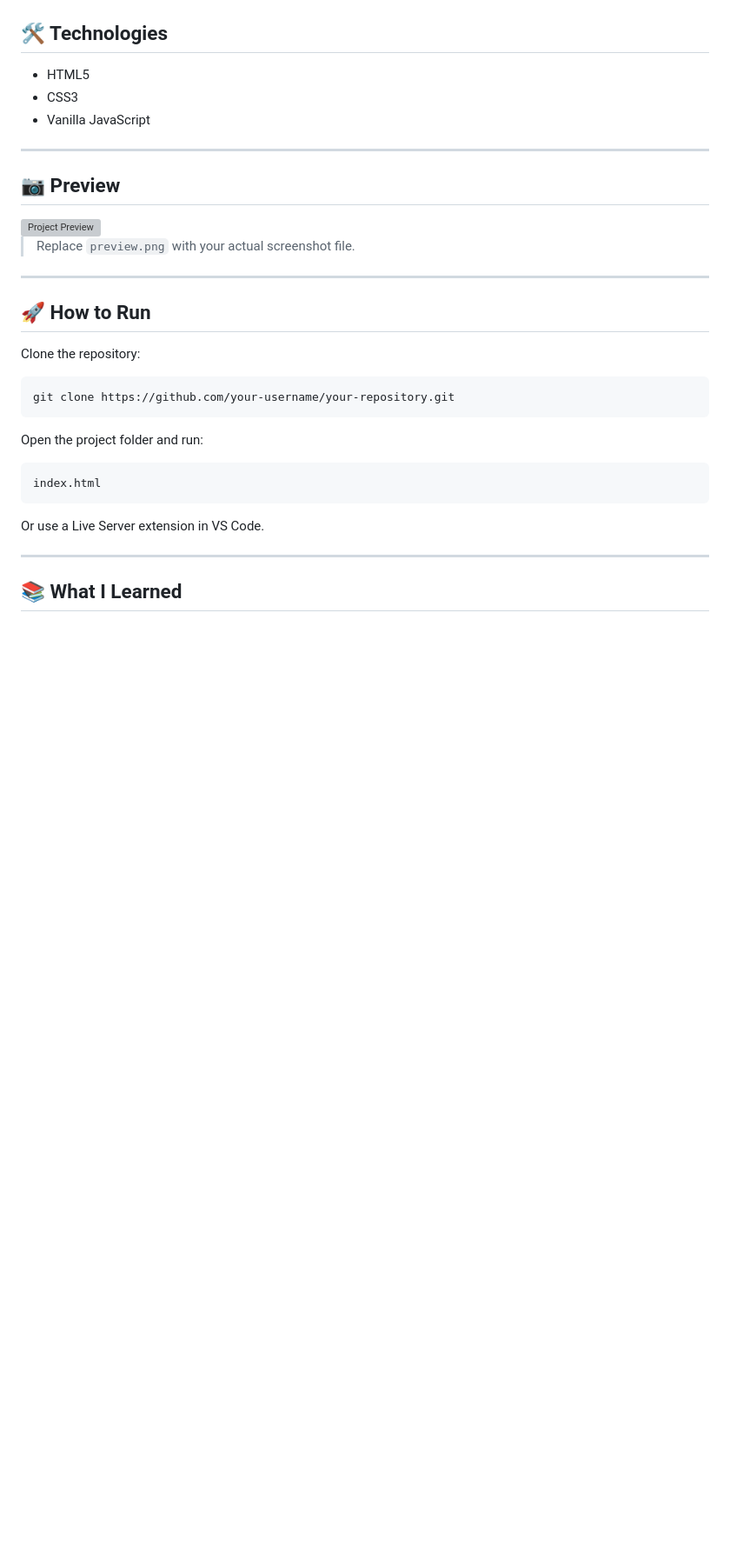
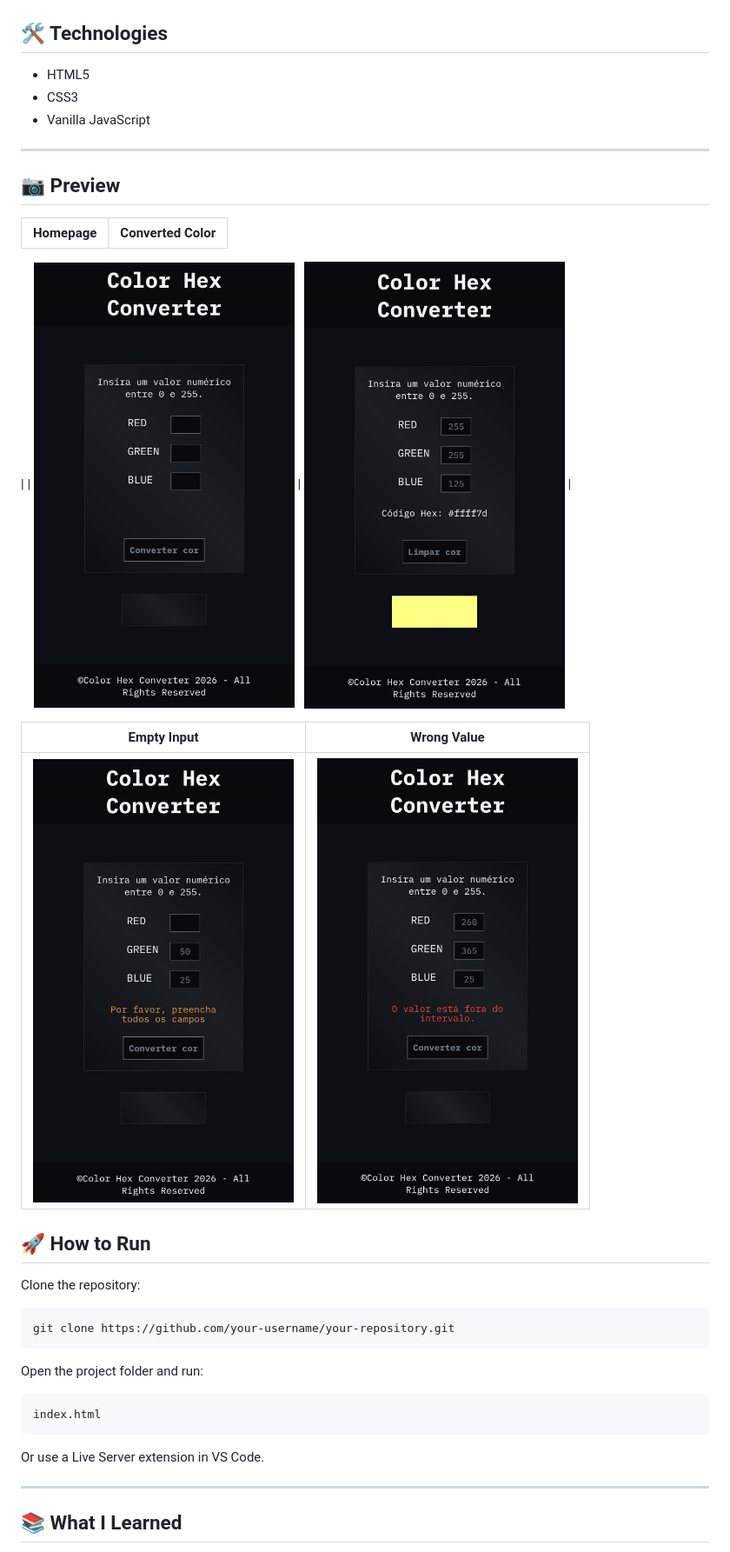
Before and after one commit to Henrique-arievilO/Color-Hexa-Converter, a Markdown page: README.md, the part around the change. Shown at 87% size. Rendered like a GitHub page; pictures changed too: img/img01.jpeg (added), img/img02.jpeg (added), img/img03.jpeg (added); blank space fills up the shorter version; grey boxes are pictures that could not be loaded.

Commit message:
Screenshots have been added to the README.md file.

```diff
--- a/README.md
+++ b/README.md
@@ -30,11 +30,14 @@ This project allows users to convert RGB color values into hexadecimal format wi
 
 ## 📷 Preview
 
-<img width="600" alt="Project Preview" src="./preview.png">
+| Homepage | Converted Color |
+|---|---|
+|
+| <img width="300" src="./img/img01.jpeg"> | <img width="300" src="./img/img02.jpeg"> |
 
-> Replace `preview.png` with your actual screenshot file.
-
----
+| Empty Input | Wrong Value |
+|---|---|
+| <img width="300" src="./img/img03.jpeg"> | <img width="300" src="./img/img04.jpeg"> |
 
 ## 🚀 How to Run
 
```
